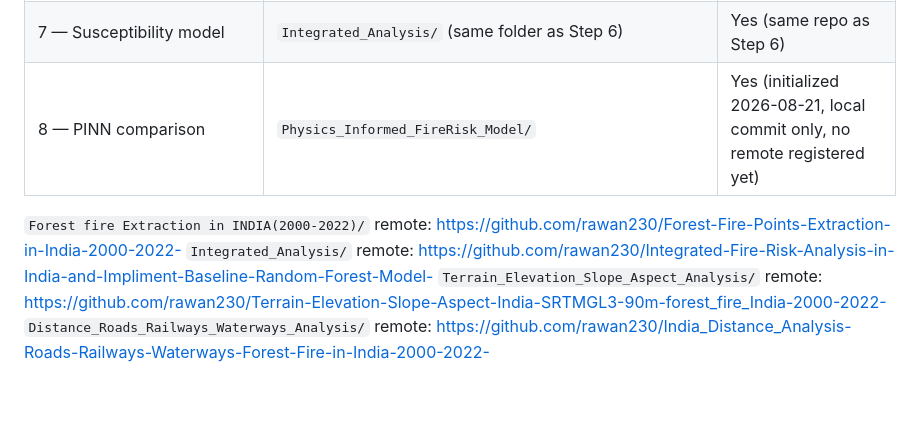
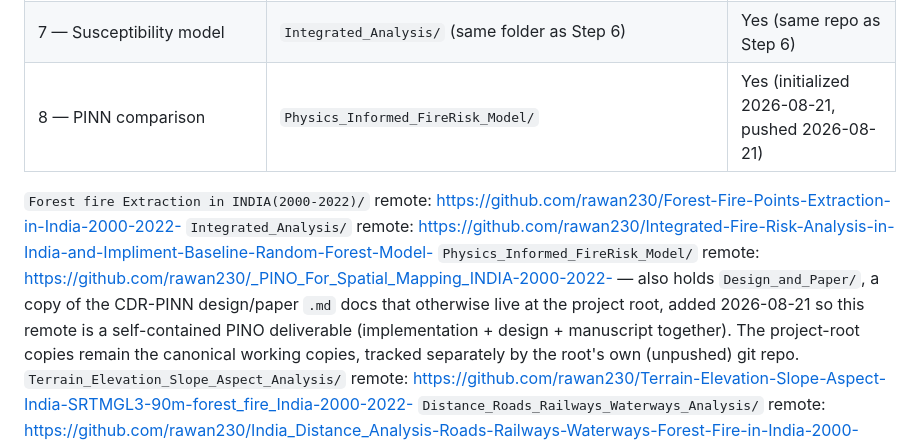
Before and after one commit to rawan230/Spatial_Mapping_INDIA-2000-2022-_, a Markdown page: CLAUDE.md, the part around the change. GitHub-like rendering; blank space fills up the shorter version.

Commit message:
Record the new Physics_Informed_FireRisk_Model GitHub remote
Co-Authored-By: Claude Sonnet 5 <noreply@anthropic.com>

```diff
--- a/CLAUDE.md
+++ b/CLAUDE.md
@@ -78,10 +78,15 @@ actually in and whether *that* folder has its own `.git`:
 | 5b — Accessibility (distance to roads/rail/water) | `Distance_Roads_Railways_Waterways_Analysis/` | Yes (added 2026-08-18, numbered + pushed 2026-08-19) |
 | 6 — Integrated alignment | `Integrated_Analysis/` | Yes (pushed 2026-08-07) |
 | 7 — Susceptibility model | `Integrated_Analysis/` (same folder as Step 6) | Yes (same repo as Step 6) |
-| 8 — PINN comparison | `Physics_Informed_FireRisk_Model/` | Yes (initialized 2026-08-21, local commit only, no remote registered yet) |
+| 8 — PINN comparison | `Physics_Informed_FireRisk_Model/` | Yes (initialized 2026-08-21, pushed 2026-08-21) |
 
 `Forest fire Extraction in INDIA(2000-2022)/` remote: https://github.com/rawan230/Forest-Fire-Points-Extraction-in-India-2000-2022-
 `Integrated_Analysis/` remote: https://github.com/rawan230/Integrated-Fire-Risk-Analysis-in-India-and-Impliment-Baseline-Random-Forest-Model-
+`Physics_Informed_FireRisk_Model/` remote: https://github.com/rawan230/_PINO_For_Spatial_Mapping_INDIA-2000-2022- — also holds
+`Design_and_Paper/`, a copy of the CDR-PINN design/paper `.md` docs that otherwise live at the
+project root, added 2026-08-21 so this remote is a self-contained PINO deliverable (implementation +
+design + manuscript together). The project-root copies remain the canonical working copies, tracked
+separately by the root's own (unpushed) git repo.
 `Terrain_Elevation_Slope_Aspect_Analysis/` remote: https://github.com/rawan230/Terrain-Elevation-Slope-Aspect-India-SRTMGL3-90m-forest_fire_India-2000-2022-
 `Distance_Roads_Railways_Waterways_Analysis/` remote: https://github.com/rawan230/India_Distance_Analysis-Roads-Railways-Waterways-Forest-Fire-in-India-2000-2022-
 
```
